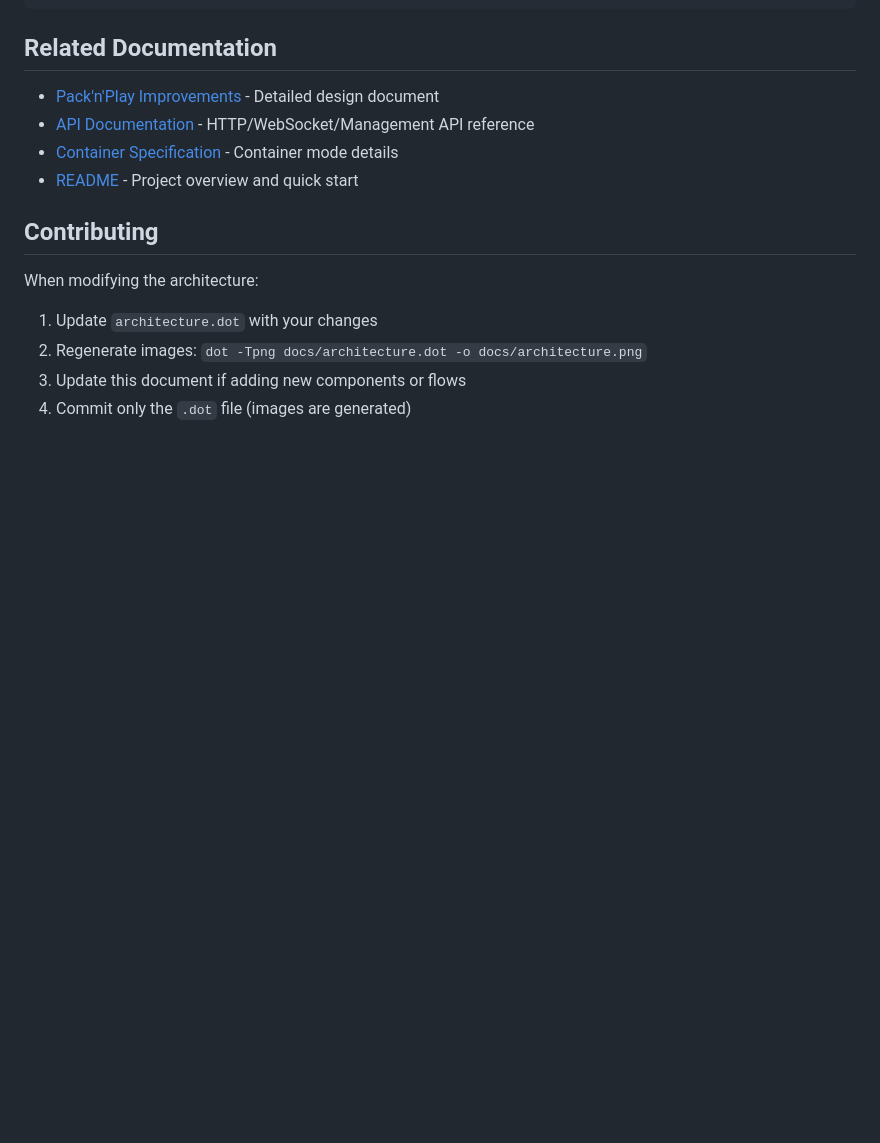
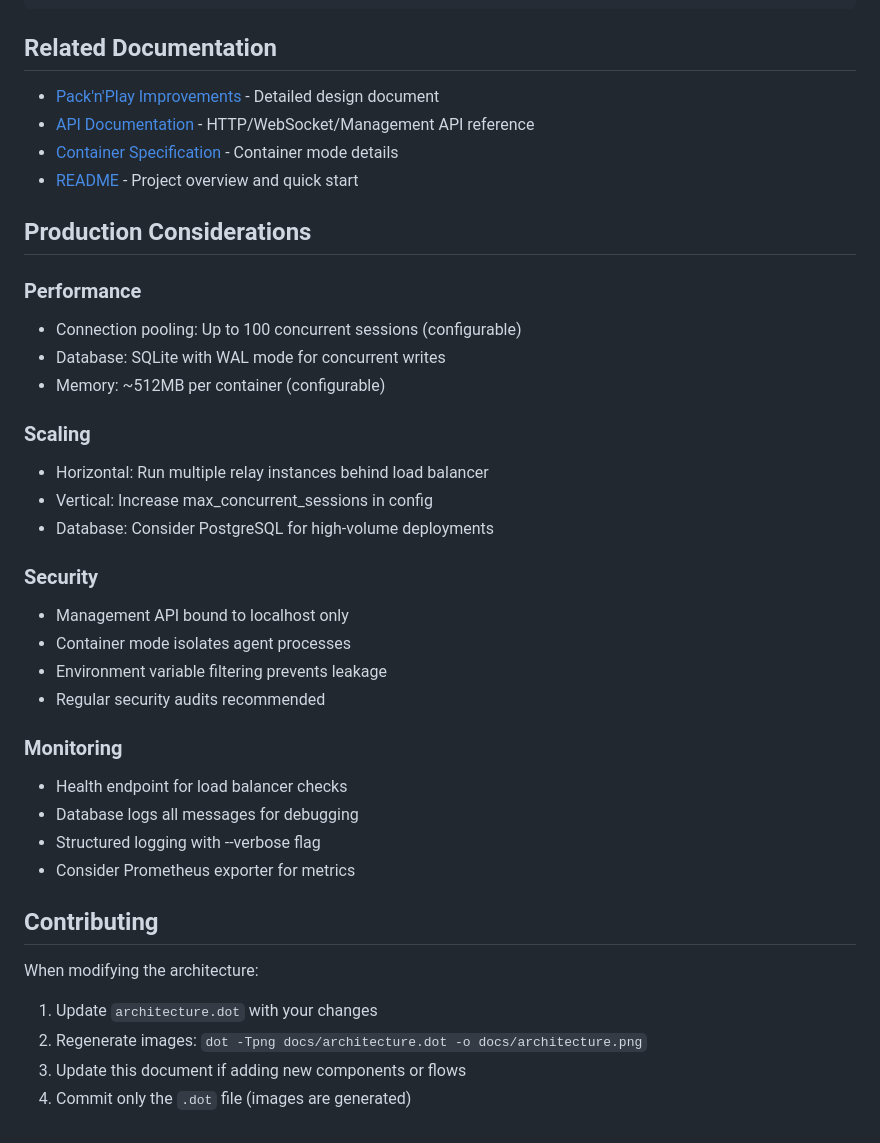
Before and after one commit to 2389-research/acp-relay, a Markdown page: docs/ARCHITECTURE.md, the part around the change. Rendered like a GitHub page; blank space fills up the shorter version.

```diff
--- a/docs/ARCHITECTURE.md
+++ b/docs/ARCHITECTURE.md
@@ -190,6 +190,34 @@ dot -Tsvg docs/architecture.dot -o docs/architecture.svg
 - [Container Specification](container-spec.md) - Container mode details
 - [README](../README.md) - Project overview and quick start
 
+## Production Considerations
+
+### Performance
+
+- Connection pooling: Up to 100 concurrent sessions (configurable)
+- Database: SQLite with WAL mode for concurrent writes
+- Memory: ~512MB per container (configurable)
+
+### Scaling
+
+- Horizontal: Run multiple relay instances behind load balancer
+- Vertical: Increase max_concurrent_sessions in config
+- Database: Consider PostgreSQL for high-volume deployments
+
+### Security
+
+- Management API bound to localhost only
+- Container mode isolates agent processes
+- Environment variable filtering prevents leakage
+- Regular security audits recommended
+
+### Monitoring
+
+- Health endpoint for load balancer checks
+- Database logs all messages for debugging
+- Structured logging with --verbose flag
+- Consider Prometheus exporter for metrics
+
 ## Contributing
 
 When modifying the architecture:
```
Also changed, not shown: README.md (+12 -0 lines), docs/DEPLOYMENT.md (added, +85 -0 lines).
